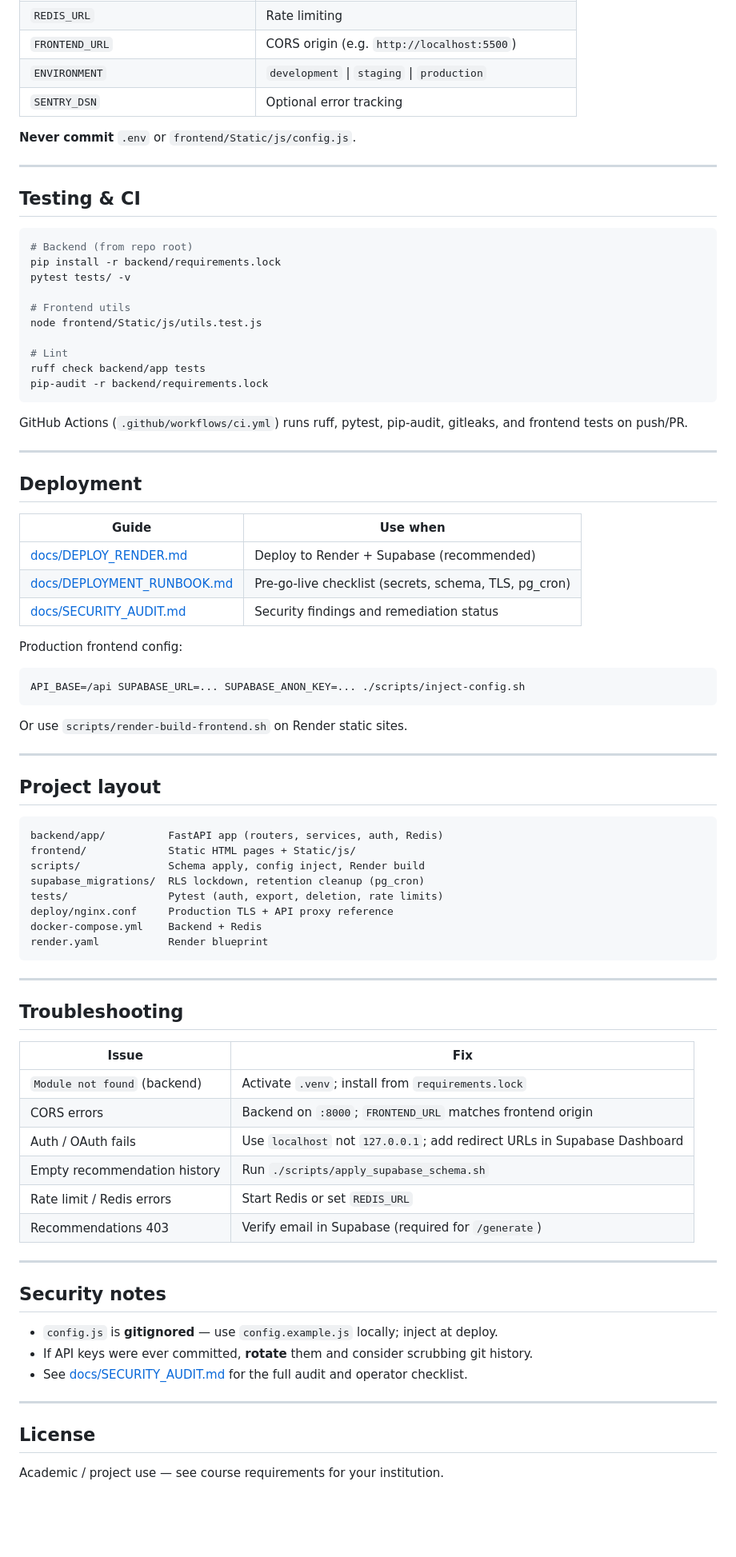
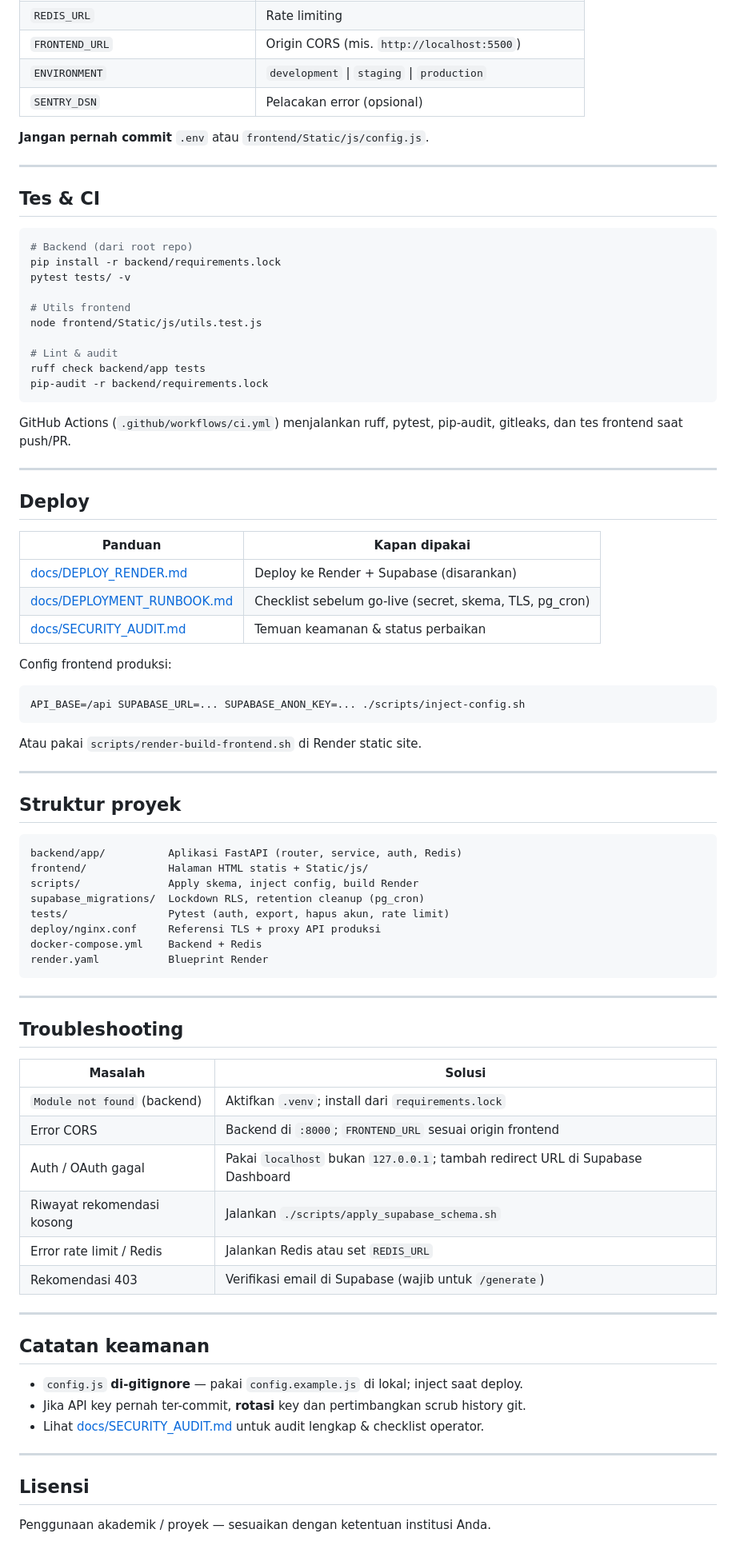
Before and after one commit to Rainzy21/Project-UAS-web, a Markdown page: README.md, the part around one of its changes. Shown at 80% size. GitHub-like rendering; blank space fills up the shorter version.

Commit message:
Update README.md
Pakai Bahasa Indonesia

````diff
--- a/README.md
+++ b/README.md
@@ -92,85 +92,85 @@ Copy from [`.env.example`](.env.example). Key values:
 | `REDIS_URL` | Rate limiting |
-| `FRONTEND_URL` | CORS origin (e.g. `http://localhost:5500`) |
+| `FRONTEND_URL` | Origin CORS (mis. `http://localhost:5500`) |
 | `ENVIRONMENT` | `development` \| `staging` \| `production` |
-| `SENTRY_DSN` | Optional error tracking |
+| `SENTRY_DSN` | Pelacakan error (opsional) |
 
-**Never commit** `.env` or `frontend/Static/js/config.js`.
+**Jangan pernah commit** `.env` atau `frontend/Static/js/config.js`.
 
 ---
 
-## Testing & CI
+## Tes & CI
 
 ```bash
-# Backend (from repo root)
+# Backend (dari root repo)
 pip install -r backend/requirements.lock
 pytest tests/ -v
 
-# Frontend utils
+# Utils frontend
 node frontend/Static/js/utils.test.js
 
-# Lint
+# Lint & audit
 ruff check backend/app tests
 pip-audit -r backend/requirements.lock
 ```
 
-GitHub Actions (`.github/workflows/ci.yml`) runs ruff, pytest, pip-audit, gitleaks, and frontend tests on push/PR.
+GitHub Actions (`.github/workflows/ci.yml`) menjalankan ruff, pytest, pip-audit, gitleaks, dan tes frontend saat push/PR.
 
 ---
 
-## Deployment
+## Deploy
 
-| Guide | Use when |
-|-------|----------|
-| [docs/DEPLOY_RENDER.md](docs/DEPLOY_RENDER.md) | Deploy to Render + Supabase (recommended) |
-| [docs/DEPLOYMENT_RUNBOOK.md](docs/DEPLOYMENT_RUNBOOK.md) | Pre-go-live checklist (secrets, schema, TLS, pg_cron) |
-| [docs/SECURITY_AUDIT.md](docs/SECURITY_AUDIT.md) | Security findings and remediation status |
+| Panduan | Kapan dipakai |
+|---------|---------------|
+| [docs/DEPLOY_RENDER.md](docs/DEPLOY_RENDER.md) | Deploy ke Render + Supabase (disarankan) |
+| [docs/DEPLOYMENT_RUNBOOK.md](docs/DEPLOYMENT_RUNBOOK.md) | Checklist sebelum go-live (secret, skema, TLS, pg_cron) |
+| [docs/SECURITY_AUDIT.md](docs/SECURITY_AUDIT.md) | Temuan keamanan & status perbaikan |
 
-Production frontend config:
+Config frontend produksi:
 
 ```bash
 API_BASE=/api SUPABASE_URL=... SUPABASE_ANON_KEY=... ./scripts/inject-config.sh
 ```
 
-Or use `scripts/render-build-frontend.sh` on Render static sites.
+Atau pakai `scripts/render-build-frontend.sh` di Render static site.
 
 ---
 
-## Project layout
+## Struktur proyek
 
 ```
-backend/app/          FastAPI app (routers, services, auth, Redis)
-frontend/             Static HTML pages + Static/js/
-scripts/              Schema apply, config inject, Render build
-supabase_migrations/  RLS lockdown, retention cleanup (pg_cron)
-tests/                Pytest (auth, export, deletion, rate limits)
-deploy/nginx.conf     Production TLS + API proxy reference
+backend/app/          Aplikasi FastAPI (router, service, auth, Redis)
+frontend/             Halaman HTML statis + Static/js/
+scripts/              Apply skema, inject config, build Render
+supabase_migrations/  Lockdown RLS, retention cleanup (pg_cron)
+tests/                Pytest (auth, export, hapus akun, rate limit)
+deploy/nginx.conf     Referensi TLS + proxy API produksi
 docker-compose.yml    Backend + Redis
-render.yaml           Render blueprint
+render.yaml           Blueprint Render
 ```
 
 ---
 
 ## Troubleshooting
 
-| Issue | Fix |
-|-------|-----|
-| `Module not found` (backend) | Activate `.venv`; install from `requirements.lock` |
-| CORS errors | Backend on `:8000`; `FRONTEND_URL` matches frontend origin |
-| Auth / OAuth fails | Use `localhost` not `127.0.0.1`; add redirect URLs in Supabase Dashboard |
-| Empty recommendation history | Run `./scripts/apply_supabase_schema.sh` |
-| Rate limit / Redis errors | Start Redis or set `REDIS_URL` |
-| Recommendations 403 | Verify email in Supabase (required for `/generate`) |
+| Masalah | Solusi |
+|---------|--------|
+| `Module not found` (backend) | Aktifkan `.venv`; install dari `requirements.lock` |
+| Error CORS | Backend di `:8000`; `FRONTEND_URL` sesuai origin frontend |
+| Auth / OAuth gagal | Pakai `localhost` bukan `127.0.0.1`; tambah redirect URL di Supabase Dashboard |
+| Riwayat rekomendasi kosong | Jalankan `./scripts/apply_supabase_schema.sh` |
+| Error rate limit / Redis | Jalankan Redis atau set `REDIS_URL` |
+| Rekomendasi 403 | Verifikasi email di Supabase (wajib untuk `/generate`) |
 
 ---
 
-## Security notes
+## Catatan keamanan
 
-- `config.js` is **gitignored** — use `config.example.js` locally; inject at deploy.
-- If API keys were ever committed, **rotate** them and consider scrubbing git history.
-- See [docs/SECURITY_AUDIT.md](docs/SECURITY_AUDIT.md) for the full audit and operator checklist.
+- `config.js` **di-gitignore** — pakai `config.example.js` di lokal; inject saat deploy.
+- Jika API key pernah ter-commit, **rotasi** key dan pertimbangkan scrub history git.
+- Lihat [docs/SECURITY_AUDIT.md](docs/SECURITY_AUDIT.md) untuk audit lengkap & checklist operator.
 
 ---
 
-## License
+## Lisensi
 
-Academic / project use — see course requirements for your institution.
+Penggunaan akademik / proyek — sesuaikan dengan ketentuan institusi Anda.
````
Also changed, not shown: other parts of README.md (+33 -33 lines).
